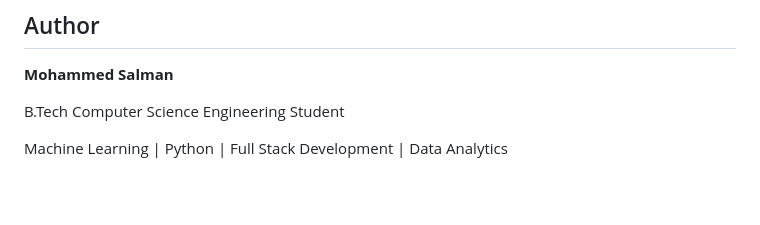
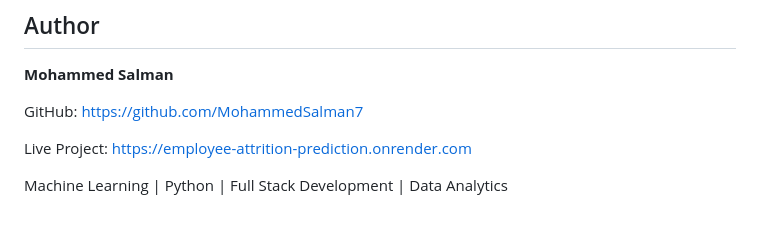
Before and after one commit to MohammedSalman7/Employee-Attrition-Prediction, a Markdown page: README.md, the part around the change. Drawn GitHub-style; blank space fills up the shorter version.

```diff
--- a/README.md
+++ b/README.md
@@ -222,6 +222,8 @@ http://127.0.0.1:5000
 
 **Mohammed Salman**
 
-B.Tech Computer Science Engineering Student
+GitHub: https://github.com/MohammedSalman7
+
+Live Project: https://employee-attrition-prediction.onrender.com
 
 Machine Learning | Python | Full Stack Development | Data Analytics
```
